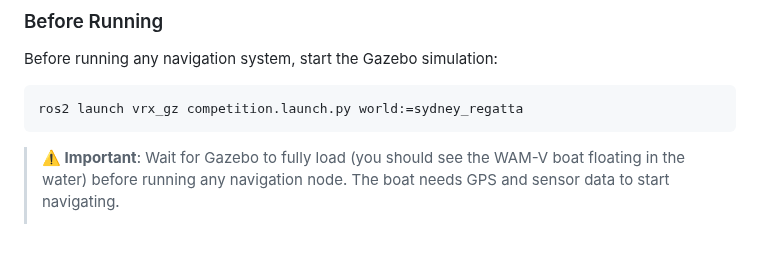
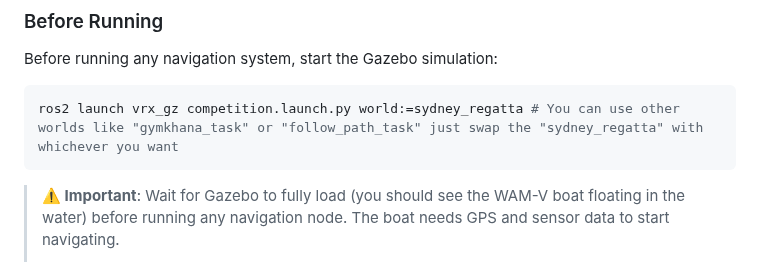
Before and after one commit to Erk732/uvautoboat, a Markdown page: README.md, the part around the change. GitHub-like rendering; blank space fills up the shorter version.

Commit message:
small update on readme

````diff
--- a/README.md
+++ b/README.md
@@ -303,7 +303,7 @@ This section covers how to run the autonomous navigation systems. Choose based o
 Before running any navigation system, start the Gazebo simulation:
 
 ```bash
-ros2 launch vrx_gz competition.launch.py world:=sydney_regatta
+ros2 launch vrx_gz competition.launch.py world:=sydney_regatta # You can use other worlds like "gymkhana_task" or "follow_path_task" just swap the "sydney_regatta" with whichever you want
 ```
 
 > **⚠️ Important**: Wait for Gazebo to fully load (you should see the WAM-V boat floating in the water) before running any navigation node. The boat needs GPS and sensor data to start navigating.
````
